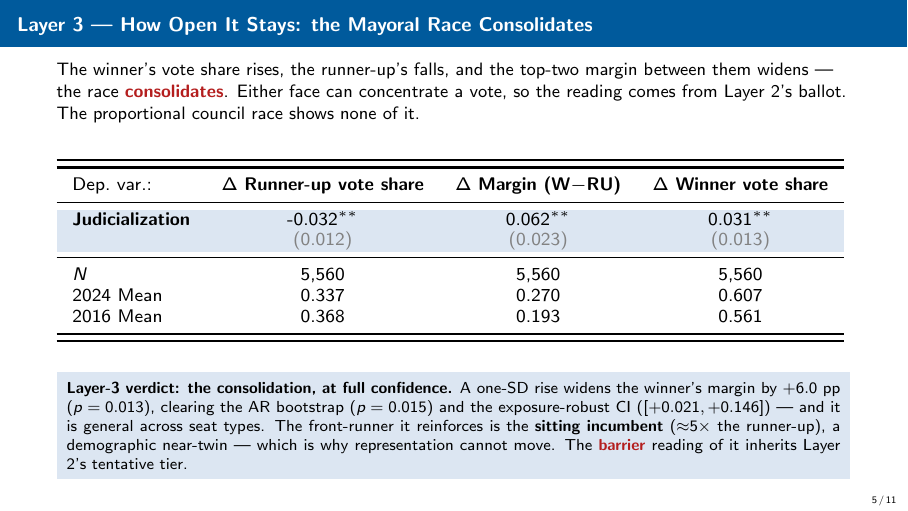
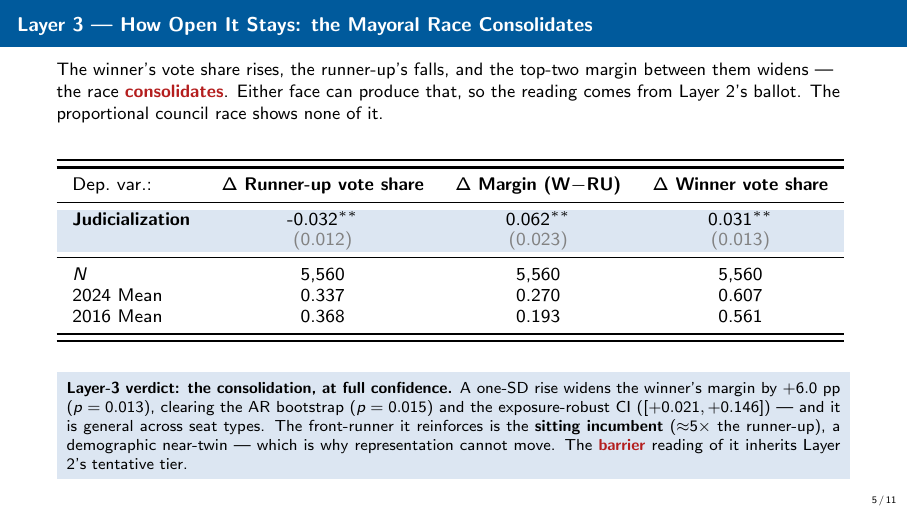
Before and after one commit to moraisnara/judicialization, LaTeX slides (output/presentation/slides_advisor.tex): page 5 of 11. Compiled offline with pdfLaTeX.

Commit message:
deck: reword a line that brushed the concentration/consolidation lock
The Task 7 sentence read 'Either face can concentrate a vote' directly after
'the race consolidates' -- using the concentration verb for a consolidation
claim, which is exactly the collision the vocabulary lock exists to prevent.
'Either face can produce that' says the same D4 point without the noun.

Caught by the Task 7 reviewer against my brief's wording, not the
implementer's work.

```diff
--- a/output/presentation/slides_advisor.tex
+++ b/output/presentation/slides_advisor.tex
@@ -125,7 +125,7 @@ Turnout is \textbf{compulsory}, so withdrawal shows up \emph{inside} the ballot:
 \begin{frame}{Layer 3 --- How Open It Stays: the Mayoral Race Consolidates}
 \hypertarget{src:spine1}{}
 \small
-The winner's vote share rises, the runner-up's falls, and the top-two margin between them widens --- the race \negt{consolidates}. Either face can concentrate a vote, so the reading comes from Layer 2's ballot. The proportional council race shows none of it.
+The winner's vote share rises, the runner-up's falls, and the top-two margin between them widens --- the race \negt{consolidates}. Either face can produce that, so the reading comes from Layer 2's ballot. The proportional council race shows none of it.
 \smallskip
 \begin{center}
 \scriptsize
```
